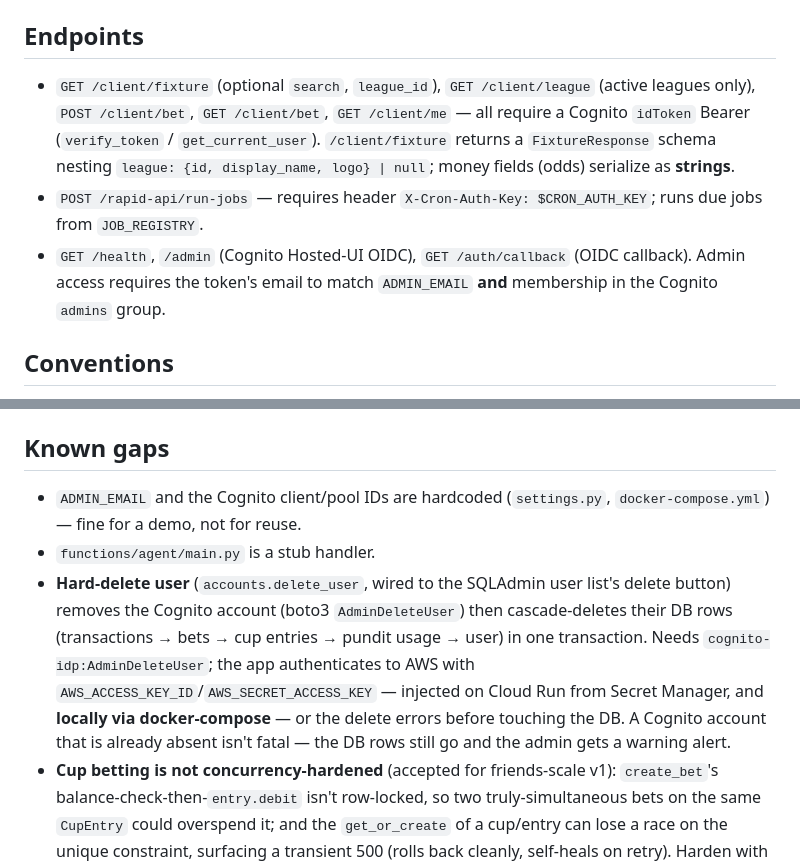
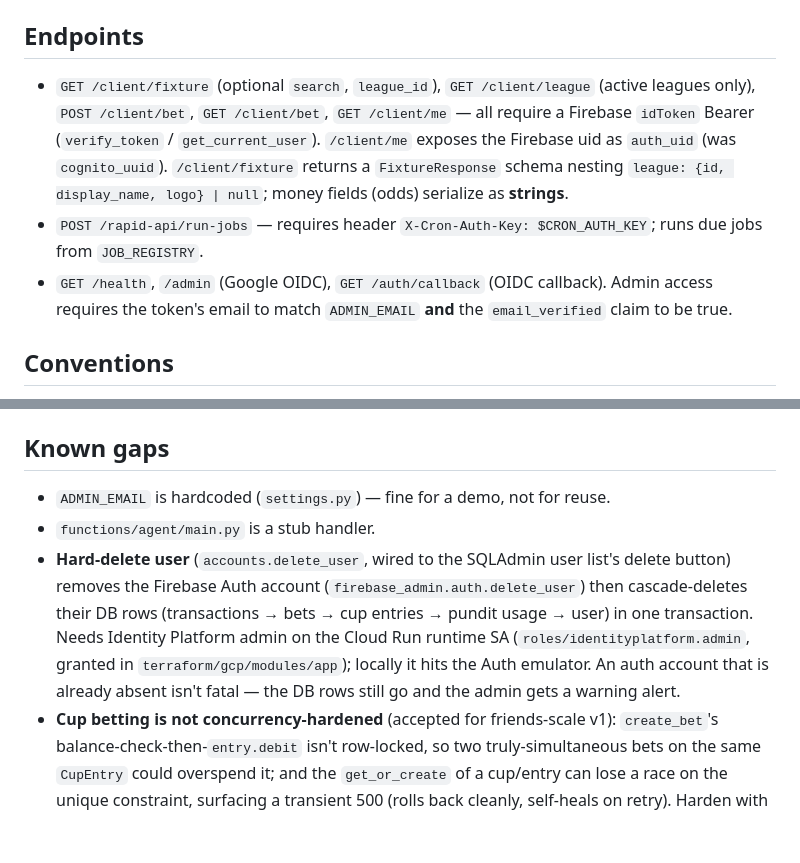
Before and after one commit to joshrobbinsuk/brokelads_cloud, a Markdown page: CLAUDE.md, 2 parts joined by grey strips. GitHub-like rendering; blank space fills up the shorter version.

```diff
--- a/CLAUDE.md
+++ b/CLAUDE.md
@@ -25,9 +25,9 @@ Football status codes drive settlement — see the `*_STATUSES` lists in `settin
 
 ## Endpoints
 
-- `GET /client/fixture` (optional `search`, `league_id`), `GET /client/league` (active leagues only), `POST /client/bet`, `GET /client/bet`, `GET /client/me` — all require a Cognito `idToken` Bearer (`verify_token` / `get_current_user`). `/client/fixture` returns a `FixtureResponse` schema nesting `league: {id, display_name, logo} | null`; money fields (odds) serialize as **strings**.
+- `GET /client/fixture` (optional `search`, `league_id`), `GET /client/league` (active leagues only), `POST /client/bet`, `GET /client/bet`, `GET /client/me` — all require a Firebase `idToken` Bearer (`verify_token` / `get_current_user`). `/client/me` exposes the Firebase uid as `auth_uid` (was `cognito_uuid`). `/client/fixture` returns a `FixtureResponse` schema nesting `league: {id, display_name, logo} | null`; money fields (odds) serialize as **strings**.
 - `POST /rapid-api/run-jobs` — requires header `X-Cron-Auth-Key: $CRON_AUTH_KEY`; runs due jobs from `JOB_REGISTRY`.
-- `GET /health`, `/admin` (Cognito Hosted-UI OIDC), `GET /auth/callback` (OIDC callback). Admin access requires the token's email to match `ADMIN_EMAIL` **and** membership in the Cognito `admins` group.
+- `GET /health`, `/admin` (Google OIDC), `GET /auth/callback` (OIDC callback). Admin access requires the token's email to match `ADMIN_EMAIL` **and** the `email_verified` claim to be true.
 
 ## Conventions
 
@@ -87,7 +89,7 @@ The retired AWS App Runner + RDS stack is archived under `terraform/aws/` (refer
 `src/tests/` runs against an in-memory SQLite engine (a fresh one per test, see `conftest.py`) — no Postgres needed. `factories.py` builds entities. `unit_tests/` covers model properties/validators; `integration_tests/` covers `create_bet` rules and settlement (`settle_bet`/`settle_voided_bet`/`run_settle_bets`). `test_seed.py` drives the dev seeder through the real fixture/odds/results **parse+write** path (schemas → `save_new_fixtures`/`update_fixtures`) plus the full bet→settlement loop, so the ingestion parse seam is now covered from `.model_validate` inward. Still uncovered: the FastAPI routes/auth dependencies, the admin UI, and the *live* RapidAPI HTTP layer (`external_calls.py` is unmocked — the seeder fakes the response, not the transport).
 
 ## Known gaps
-- `ADMIN_EMAIL` and the Cognito client/pool IDs are hardcoded (`settings.py`, `docker-compose.yml`) — fine for a demo, not for reuse.
+- `ADMIN_EMAIL` is hardcoded (`settings.py`) — fine for a demo, not for reuse.
 - `functions/agent/main.py` is a stub handler.
-- **Hard-delete user** (`accounts.delete_user`, wired to the SQLAdmin user list's delete button) removes the Cognito account (boto3 `AdminDeleteUser`) then cascade-deletes their DB rows (transactions → bets → cup entries → pundit usage → user) in one transaction. Needs `cognito-idp:AdminDeleteUser`; the app authenticates to AWS with `AWS_ACCESS_KEY_ID`/`AWS_SECRET_ACCESS_KEY` — injected on Cloud Run from Secret Manager, and **locally via docker-compose** — or the delete errors before touching the DB. A Cognito account that is already absent isn't fatal — the DB rows still go and the admin gets a warning alert.
+- **Hard-delete user** (`accounts.delete_user`, wired to the SQLAdmin user list's delete button) removes the Firebase Auth account (`firebase_admin.auth.delete_user`) then cascade-deletes their DB rows (transactions → bets → cup entries → pundit usage → user) in one transaction. Needs Identity Platform admin on the Cloud Run runtime SA (`roles/identityplatform.admin`, granted in `terraform/gcp/modules/app`); locally it hits the Auth emulator. An auth account that is already absent isn't fatal — the DB rows still go and the admin gets a warning alert.
 - **Cup betting is not concurrency-hardened** (accepted for friends-scale v1): `create_bet`'s balance-check-then-`entry.debit` isn't row-locked, so two truly-simultaneous bets on the same `CupEntry` could overspend it; and the `get_or_create` of a cup/entry can lose a race on the unique constraint, surfacing a transient 500 (rolls back cleanly, self-heals on retry). Harden with `SELECT … FOR UPDATE` + an `IntegrityError` retry if real concurrent load appears.
```
Also changed, not shown: other parts of CLAUDE.md (+8 -6 lines), README.md (+10 -13 lines).
